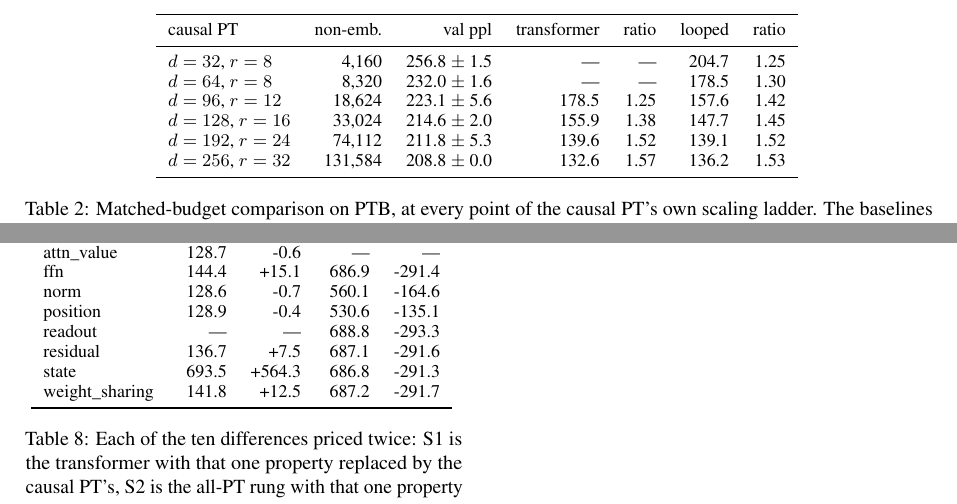
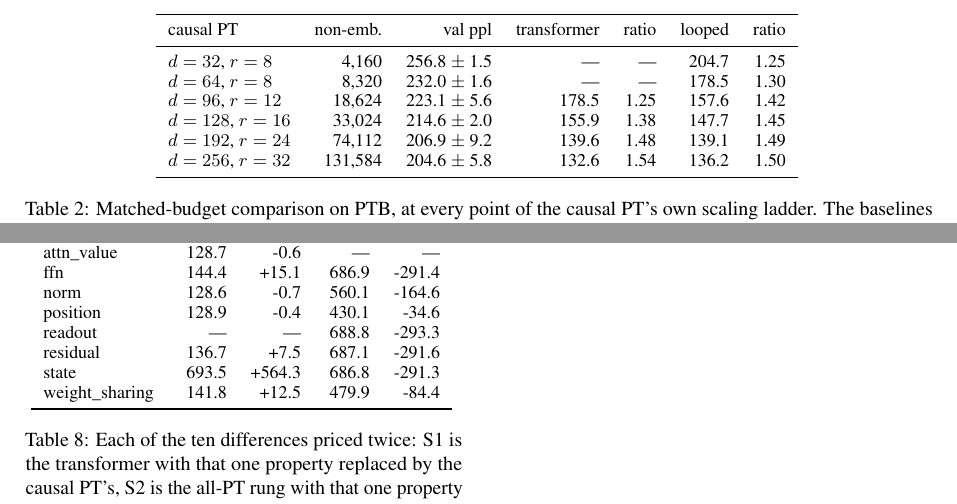
Before and after one commit to b3ly4ck/probabilistic-transformer-experiments, a LaTeX paper (paper/main.tex, which reads paper/figures/table_matched.tex, paper/figures/table_switches.tex): two parts of pages 11 and 32 of 32, joined at a grey line, cut so that both start at the same text. Compiled offline with pdfLaTeX.

```diff
--- a/paper/figures/table_matched.tex
+++ b/paper/figures/table_matched.tex
@@ -7,7 +7,7 @@
 $\nlab=64$, $\krank=8$ & 8{,}320 & 232.0 $\pm$ 1.6 & --- & --- & 178.5 & 1.30 \\
 $\nlab=96$, $\krank=12$ & 18{,}624 & 223.1 $\pm$ 5.6 & 178.5 & 1.25 & 157.6 & 1.42 \\
 $\nlab=128$, $\krank=16$ & 33{,}024 & 214.6 $\pm$ 2.0 & 155.9 & 1.38 & 147.7 & 1.45 \\
-$\nlab=192$, $\krank=24$ & 74{,}112 & 211.8 $\pm$ 5.3 & 139.6 & 1.52 & 139.1 & 1.52 \\
-$\nlab=256$, $\krank=32$ & 131{,}584 & 208.8 $\pm$ 0.0 & 132.6 & 1.57 & 136.2 & 1.53 \\
+$\nlab=192$, $\krank=24$ & 74{,}112 & 206.9 $\pm$ 9.2 & 139.6 & 1.48 & 139.1 & 1.49 \\
+$\nlab=256$, $\krank=32$ & 131{,}584 & 204.6 $\pm$ 5.8 & 132.6 & 1.54 & 136.2 & 1.50 \\
 \bottomrule
 \end{tabular}
--- a/paper/figures/table_switches.tex
+++ b/paper/figures/table_switches.tex
@@ -8,10 +8,10 @@
 attn\_value & 128.7 & -0.6 & --- & --- \\
 ffn & 144.4 & +15.1 & 686.9 & -291.4 \\
 norm & 128.6 & -0.7 & 560.1 & -164.6 \\
-position & 128.9 & -0.4 & 530.6 & -135.1 \\
+position & 128.9 & -0.4 & 430.1 & -34.6 \\
 readout & --- & --- & 688.8 & -293.3 \\
 residual & 136.7 & +7.5 & 687.1 & -291.6 \\
 state & 693.5 & +564.3 & 686.8 & -291.3 \\
-weight\_sharing & 141.8 & +12.5 & 687.2 & -291.7 \\
+weight\_sharing & 141.8 & +12.5 & 479.9 & -84.4 \\
 \bottomrule
 \end{tabular}
```
Also changed, not shown: paper/figures/fig_mechanism_msg.png, paper/figures/fig_mechanism_sharp.png, paper/figures/fig_repro_traces.png, paper/figures/fig_scaling_nonemb.png, paper/figures/fig_scaling_total.png, paper/figures/fig_switch_ladder.png, 1 other file.
